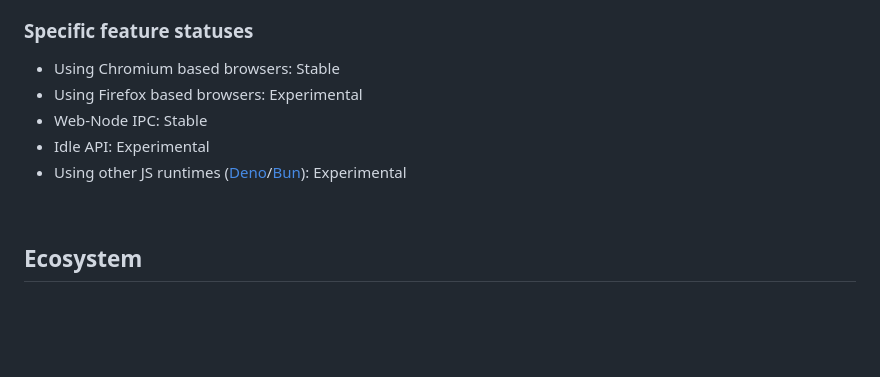
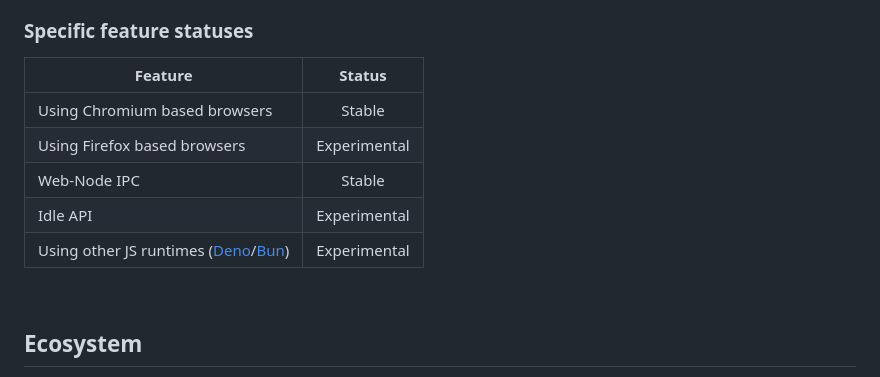
Before and after one commit to perfect1029/desktop, a Markdown page: README.md, the part around the change. Rendered like a GitHub page; blank space fills up the shorter version.

Commit message:
readme: make specific feature statuses into a table

```diff
--- a/README.md
+++ b/README.md
@@ -42,11 +42,13 @@ $ node .
 Gluon is currently **barely a month old**, so is still in an **early and experimental state**. But it works and shows (in my opinion) potential! I am open to opinions, suggestions, feedback, ideas, etc. Currently you cannot easily test it yourself. If you're interested and want to talk to me and others about Gluon, you can [join our Discord server](https://discord.gg/RFtUCA8fST).
 
 ### Specific feature statuses
-- Using Chromium based browsers: Stable
-- Using Firefox based browsers: Experimental
-- Web-Node IPC: Stable
-- Idle API: Experimental
-- Using other JS runtimes ([Deno](https://github.com/gluon-framework/gluon/tree/deno)/[Bun](https://github.com/gluon-framework/gluon/tree/bun)): Experimental
+| Feature | Status |
+| ------- | :----: |
+| Using Chromium based browsers | Stable |
+| Using Firefox based browsers | Experimental |
+| Web-Node IPC | Stable |
+| Idle API | Experimental |
+| Using other JS runtimes ([Deno](https://github.com/gluon-framework/gluon/tree/deno)/[Bun](https://github.com/gluon-framework/gluon/tree/bun)) | Experimental |
 
 <br>
 
```
